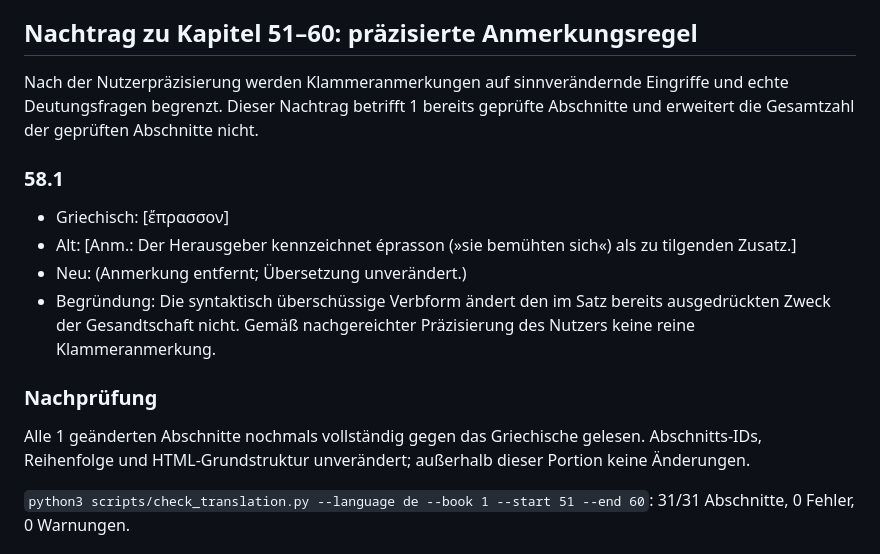
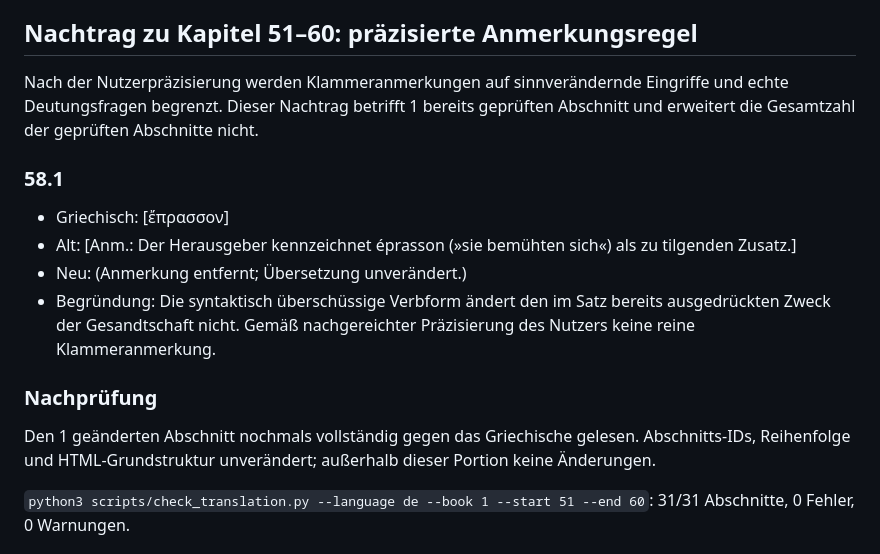
Before and after one commit to kp-greg-smith/thukydides-geschichte, a Markdown page: review/buch1-kap31-117.md, the part around one of its changes. GitHub-like rendering.

```diff
--- a/review/buch1-kap31-117.md
+++ b/review/buch1-kap31-117.md
@@ -2110,7 +2110,7 @@ Alle 2 geänderten Abschnitte nochmals vollständig gegen das Griechische gelese
 
 ## Nachtrag zu Kapitel 51–60: präzisierte Anmerkungsregel
 
-Nach der Nutzerpräzisierung werden Klammeranmerkungen auf sinnverändernde Eingriffe und echte Deutungsfragen begrenzt. Dieser Nachtrag betrifft 1 bereits geprüfte Abschnitte und erweitert die Gesamtzahl der geprüften Abschnitte nicht.
+Nach der Nutzerpräzisierung werden Klammeranmerkungen auf sinnverändernde Eingriffe und echte Deutungsfragen begrenzt. Dieser Nachtrag betrifft 1 bereits geprüften Abschnitt und erweitert die Gesamtzahl der geprüften Abschnitte nicht.
 
 ### 58.1
 
@@ -2121,7 +2121,7 @@ Nach der Nutzerpräzisierung werden Klammeranmerkungen auf sinnverändernde Eing
 
 ### Nachprüfung
 
-Alle 1 geänderten Abschnitte nochmals vollständig gegen das Griechische gelesen. Abschnitts-IDs, Reihenfolge und HTML-Grundstruktur unverändert; außerhalb dieser Portion keine Änderungen.
+Den 1 geänderten Abschnitt nochmals vollständig gegen das Griechische gelesen. Abschnitts-IDs, Reihenfolge und HTML-Grundstruktur unverändert; außerhalb dieser Portion keine Änderungen.
 
 `python3 scripts/check_translation.py --language de --book 1 --start 51 --end 60`: 31/31 Abschnitte, 0 Fehler, 0 Warnungen.
 
```
Also changed, not shown: other parts of review/buch1-kap31-117.md (+34 -0 lines).
